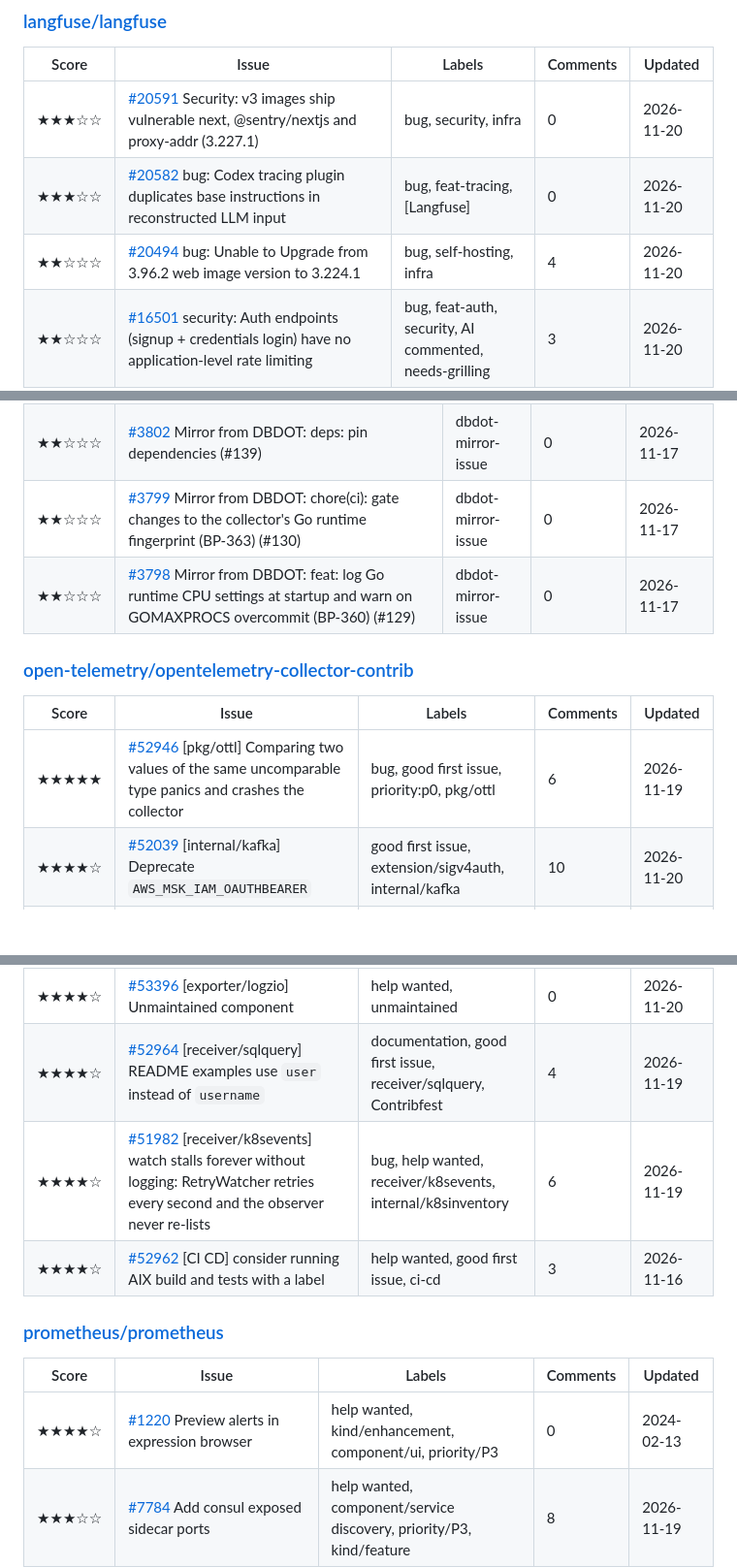
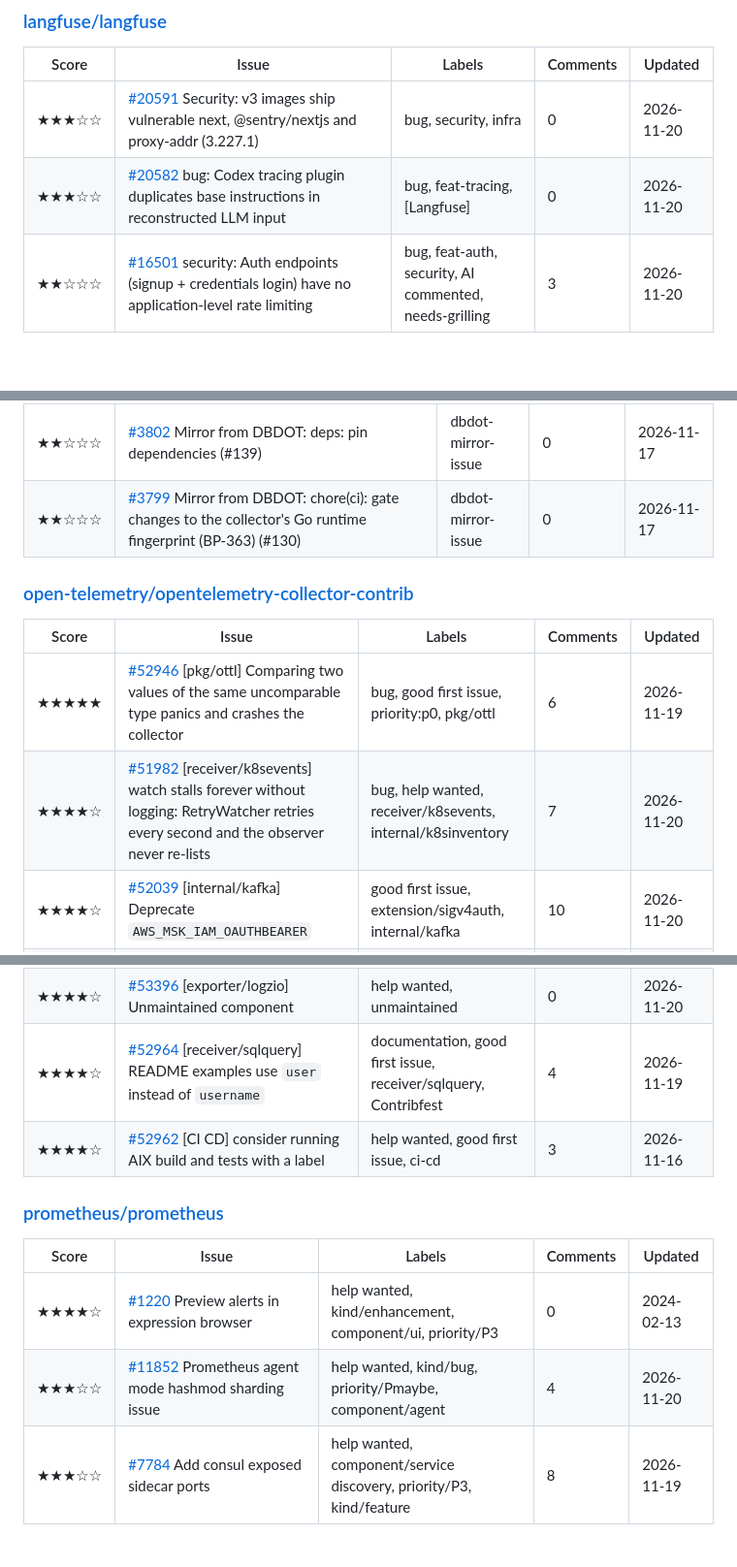
Before and after one commit to marly10/oss-issue-tracker, a Markdown page: README.md, 3 parts joined by grey strips. Shown at 97% size. GitHub-like rendering; blank space fills up the shorter version.

```diff
--- a/README.md
+++ b/README.md
@@ -209,7 +209,6 @@ _Tracking **18** upstream repos, **379** relevant open issues._
 |---|---|---|---|---|
 | ★★★☆☆ | [#20591](https://github.com/langfuse/langfuse/issues/20591) Security: v3 images ship vulnerable next, @sentry/nextjs and proxy-addr (3.227.1) | bug, security, infra | 0 | 2026-11-20 |
 | ★★★☆☆ | [#20582](https://github.com/langfuse/langfuse/issues/20582) bug: Codex tracing plugin duplicates base instructions in reconstructed LLM input | bug, feat-tracing, [Langfuse] | 0 | 2026-11-20 |
-| ★★☆☆☆ | [#20494](https://github.com/langfuse/langfuse/issues/20494) bug: Unable to Upgrade from 3.96.2 web image version to 3.224.1 | bug, self-hosting, infra | 4 | 2026-11-20 |
 | ★★☆☆☆ | [#16501](https://github.com/langfuse/langfuse/issues/16501) security: Auth endpoints (signup + credentials login) have no application-level rate limiting | bug, feat-auth, security, AI commented, needs-grilling | 3 | 2026-11-20 |
 | ★★☆☆☆ | [#19767](https://github.com/langfuse/langfuse/issues/19767) bug: OpenAI Responses usage with nested `cache_write_tokens_details` is not recognized, so the generation is priced $0 | bug, 🐞❔ unconfirmed bug, integration-openai, feat-llm-cost-tracking, AI commented, difficulty | 3 | 2026-11-20 |
 | ★★☆☆☆ | [#20449](https://github.com/langfuse/langfuse/issues/20449) bug(web): rangeFromString ignores full date-range preset names | bug, feat-dashboard | 1 | 2026-11-20 |
@@ -236,19 +237,18 @@ _Tracking **18** upstream repos, **379** relevant open issues._
 | ★★☆☆☆ | [#3803](https://github.com/observIQ/bindplane-otel-collector/issues/3803) Mirror from DBDOT: deps: update alpine:3.24 docker digest to f59abe6 (#140) | dbdot-mirror-issue | 0 | 2026-11-17 |
 | ★★☆☆☆ | [#3802](https://github.com/observIQ/bindplane-otel-collector/issues/3802) Mirror from DBDOT: deps: pin dependencies (#139) | dbdot-mirror-issue | 0 | 2026-11-17 |
 | ★★☆☆☆ | [#3799](https://github.com/observIQ/bindplane-otel-collector/issues/3799) Mirror from DBDOT: chore(ci): gate changes to the collector's Go runtime fingerprint (BP-363) (#130) | dbdot-mirror-issue | 0 | 2026-11-17 |
-| ★★☆☆☆ | [#3798](https://github.com/observIQ/bindplane-otel-collector/issues/3798) Mirror from DBDOT: feat: log Go runtime CPU settings at startup and warn on GOMAXPROCS overcommit (BP-360) (#129) | dbdot-mirror-issue | 0 | 2026-11-17 |
 
 ### [open-telemetry/opentelemetry-collector-contrib](https://github.com/open-telemetry/opentelemetry-collector-contrib)
 
 | Score | Issue | Labels | Comments | Updated |
 |---|---|---|---|---|
 | ★★★★★ | [#52946](https://github.com/open-telemetry/opentelemetry-collector-contrib/issues/52946) [pkg/ottl] Comparing two values of the same uncomparable type panics and crashes the collector | bug, good first issue, priority:p0, pkg/ottl | 6 | 2026-11-19 |
+| ★★★★☆ | [#51982](https://github.com/open-telemetry/opentelemetry-collector-contrib/issues/51982) [receiver/k8sevents] watch stalls forever without logging: RetryWatcher retries every second and the observer never re-lists | bug, help wanted, receiver/k8sevents, internal/k8sinventory | 7 | 2026-11-20 |
 | ★★★★☆ | [#52039](https://github.com/open-telemetry/opentelemetry-collector-contrib/issues/52039) [internal/kafka] Deprecate `AWS_MSK_IAM_OAUTHBEARER` | good first issue, extension/sigv4auth, internal/kafka | 10 | 2026-11-20 |
 | ★★★★☆ | [#53398](https://github.com/open-telemetry/opentelemetry-collector-contrib/issues/53398) [receiver/solace] Unmaintained component | help wanted, unmaintained | 0 | 2026-11-20 |
 | ★★★★☆ | [#53397](https://github.com/open-telemetry/opentelemetry-collector-contrib/issues/53397) [receiver/namedpipe] Unmaintained component | help wanted, unmaintained | 0 | 2026-11-20 |
 | ★★★★☆ | [#53396](https://github.com/open-telemetry/opentelemetry-collector-contrib/issues/53396) [exporter/logzio] Unmaintained component | help wanted, unmaintained | 0 | 2026-11-20 |
 | ★★★★☆ | [#52964](https://github.com/open-telemetry/opentelemetry-collector-contrib/issues/52964) [receiver/sqlquery] README examples use `user` instead of `username` | documentation, good first issue, receiver/sqlquery, Contribfest | 4 | 2026-11-19 |
-| ★★★★☆ | [#51982](https://github.com/open-telemetry/opentelemetry-collector-contrib/issues/51982) [receiver/k8sevents] watch stalls forever without logging: RetryWatcher retries every second and the observer never re-lists | bug, help wanted, receiver/k8sevents, internal/k8sinventory | 6 | 2026-11-19 |
 | ★★★★☆ | [#52962](https://github.com/open-telemetry/opentelemetry-collector-contrib/issues/52962) [CI CD] consider running AIX build and tests with a label | help wanted, good first issue, ci-cd | 3 | 2026-11-16 |
 
 ### [prometheus/prometheus](https://github.com/prometheus/prometheus)
@@ -256,6 +256,7 @@ _Tracking **18** upstream repos, **379** relevant open issues._
 | Score | Issue | Labels | Comments | Updated |
 |---|---|---|---|---|
 | ★★★★☆ | [#1220](https://github.com/prometheus/prometheus/issues/1220) Preview alerts in expression browser | help wanted, kind/enhancement, component/ui, priority/P3 | 0 | 2024-02-13 |
+| ★★★☆☆ | [#11852](https://github.com/prometheus/prometheus/issues/11852) Prometheus agent mode hashmod sharding issue | help wanted, kind/bug, priority/Pmaybe, component/agent | 4 | 2026-11-20 |
 | ★★★☆☆ | [#7784](https://github.com/prometheus/prometheus/issues/7784) Add consul exposed sidecar ports | help wanted, component/service discovery, priority/P3, kind/feature | 8 | 2026-11-19 |
 | ★★★☆☆ | [#14342](https://github.com/prometheus/prometheus/issues/14342) [Remote Write 2.x] Arrow Proto Message Experiment & Benchmark | help wanted, priority/Pmaybe, component/remote storage, not-as-easy-as-it-looks, kind/optimization | 2 | 2026-11-18 |
 | ★★★☆☆ | [#14926](https://github.com/prometheus/prometheus/issues/14926) feat: Avoid decay of our micro-benchmarks; test them on CI | help wanted, priority/P2, component/tests, area/ci-cd | 7 | 2026-11-17 |
```
Also changed, not shown: other parts of README.md (+6 -5 lines), assets/issues_by_repo.png, assets/metrics_trend.png, 1 other file.
